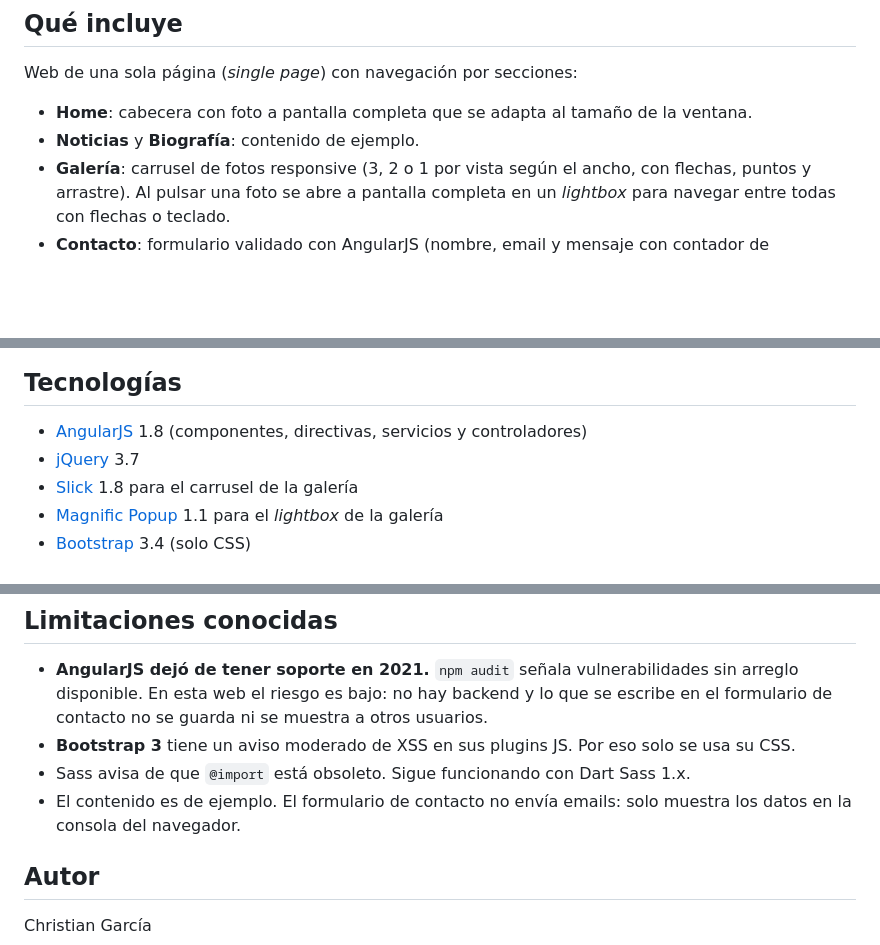
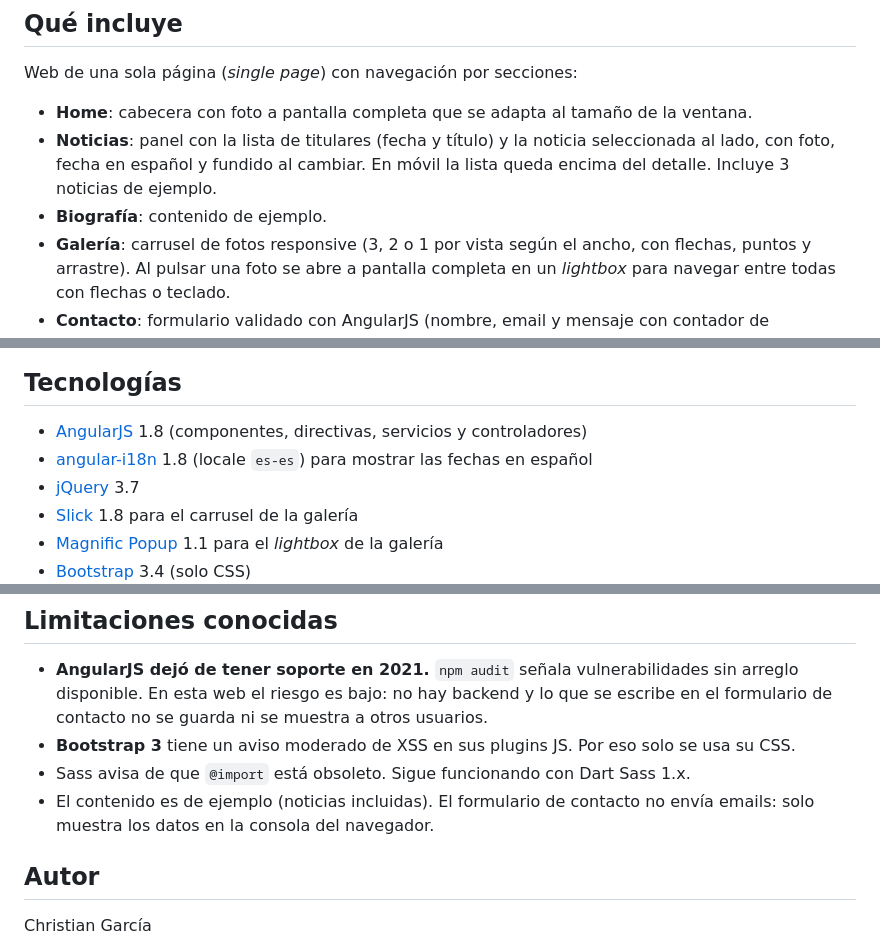
Before and after one commit to christiangh/borja-zanon-website, a Markdown page: README.md, 3 parts joined by grey strips. Drawn GitHub-style; blank space fills up the shorter version.

Commit message:
docs: document news section

```diff
--- a/README.md
+++ b/README.md
@@ -9,7 +9,8 @@ Prototipo de web personal del músico para Borja Zanón. El proyecto nunca lleg
 Web de una sola página (*single page*) con navegación por secciones:
 
 - **Home**: cabecera con foto a pantalla completa que se adapta al tamaño de la ventana.
-- **Noticias** y **Biografía**: contenido de ejemplo.
+- **Noticias**: panel con la lista de titulares (fecha y título) y la noticia seleccionada al lado, con foto, fecha en español y fundido al cambiar. En móvil la lista queda encima del detalle. Incluye 3 noticias de ejemplo.
+- **Biografía**: contenido de ejemplo.
 - **Galería**: carrusel de fotos responsive (3, 2 o 1 por vista según el ancho, con flechas, puntos y arrastre). Al pulsar una foto se abre a pantalla completa en un *lightbox* para navegar entre todas con flechas o teclado.
 - **Contacto**: formulario validado con AngularJS (nombre, email y mensaje con contador de caracteres). Al enviarlo, muestra los datos en la consola y lanza una animación musical (pentagrama con notas) que simula el envío y alterna entre éxito y error. No envía nada realmente.
 
@@ -23,6 +24,7 @@ Detalles de la navegación:
 ## Tecnologías
 
 - [AngularJS](https://angularjs.org/) 1.8 (componentes, directivas, servicios y controladores)
+- [angular-i18n](https://www.npmjs.com/package/angular-i18n) 1.8 (locale `es-es`) para mostrar las fechas en español
 - [jQuery](https://jquery.com/) 3.7
 - [Slick](https://kenwheeler.github.io/slick/) 1.8 para el carrusel de la galería
 - [Magnific Popup](https://dimsemenov.com/plugins/magnific-popup/) 1.1 para el *lightbox* de la galería
@@ -78,7 +80,7 @@ Si modificas SCSS o JS de `app/`, ejecuta `npm run build` (o el script correspon
 - **AngularJS dejó de tener soporte en 2021.** `npm audit` señala vulnerabilidades sin arreglo disponible. En esta web el riesgo es bajo: no hay backend y lo que se escribe en el formulario de contacto no se guarda ni se muestra a otros usuarios.
 - **Bootstrap 3** tiene un aviso moderado de XSS en sus plugins JS. Por eso solo se usa su CSS.
 - Sass avisa de que `@import` está obsoleto. Sigue funcionando con Dart Sass 1.x.
-- El contenido es de ejemplo. El formulario de contacto no envía emails: solo muestra los datos en la consola del navegador.
+- El contenido es de ejemplo (noticias incluidas). El formulario de contacto no envía emails: solo muestra los datos en la consola del navegador.
 
 ## Autor
 
```
